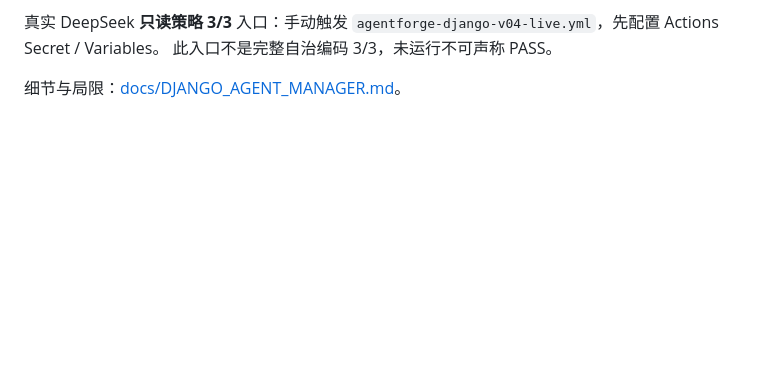
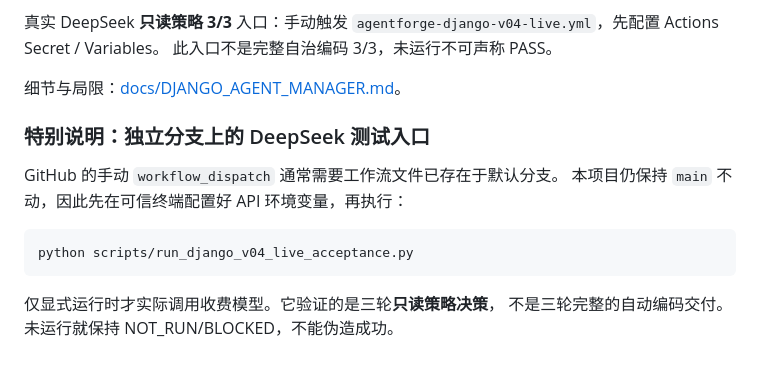
Before and after one commit to mjw3177109/AgentForge, a Markdown page: README_DJANGO.md, the part around the change. GitHub-like rendering; blank space fills up the shorter version.

Commit message:
docs(django): clarify branch-only DeepSeek dispatch and secure manual live command

````diff
--- a/README_DJANGO.md
+++ b/README_DJANGO.md
@@ -84,3 +84,13 @@ VERIFY 默认只允许 Docker 离线容器运行 `python manage.py check/test`
 此入口不是完整自治编码 3/3，未运行不可声称 PASS。
 
 细节与局限：[docs/DJANGO_AGENT_MANAGER.md](docs/DJANGO_AGENT_MANAGER.md)。
+
+### 特别说明：独立分支上的 DeepSeek 测试入口
+
+GitHub 的手动 `workflow_dispatch` 通常需要工作流文件已存在于默认分支。
+本项目仍保持 `main` 不动，因此先在可信终端配置好 API 环境变量，再执行：
+```bash
+python scripts/run_django_v04_live_acceptance.py
+```
+仅显式运行时才实际调用收费模型。它验证的是三轮**只读策略决策**，
+不是三轮完整的自动编码交付。未运行就保持 NOT_RUN/BLOCKED，不能伪造成功。
````
Also changed, not shown: docs/DJANGO_AGENT_MANAGER.md (+18 -0 lines).
